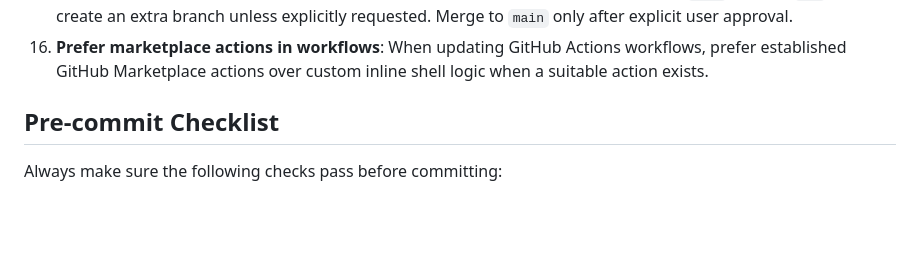
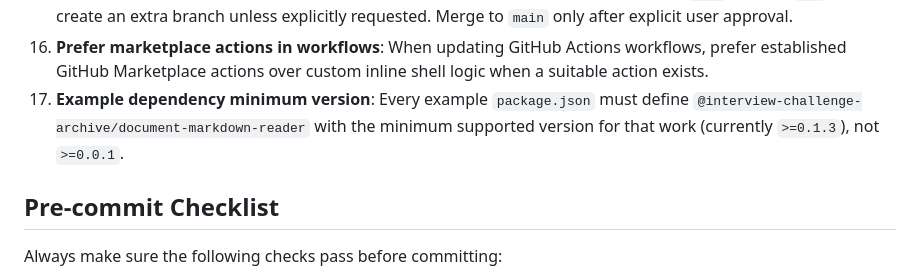
Before and after one commit to Interview-Challenge-Archive/document-markdown-reader, a Markdown page: AGENTS.md, the part around the change. GitHub-like rendering; blank space fills up the shorter version.

Commit message:
docs(agents): require minimum reader version in examples

```diff
--- a/AGENTS.md
+++ b/AGENTS.md
@@ -63,6 +63,7 @@ npm run typecheck
 14. **New example documentation**: Every new example folder must include its own `README.md`, and it must follow the same structure/style as existing example READMEs in this repository.
 15. **PR-only workflow**: Never commit or push directly to `main`. If the current branch is `main` or `dev`, create a feature branch, push it, and open a pull request. If the current branch is already not `main` and not `dev`, do not create an extra branch unless explicitly requested. Merge to `main` only after explicit user approval.
 16. **Prefer marketplace actions in workflows**: When updating GitHub Actions workflows, prefer established GitHub Marketplace actions over custom inline shell logic when a suitable action exists.
+17. **Example dependency minimum version**: Every example `package.json` must define `@interview-challenge-archive/document-markdown-reader` with the minimum supported version for that work (currently `>=0.1.3`), not `>=0.0.1`.
 
 ## Pre-commit Checklist
 
```
